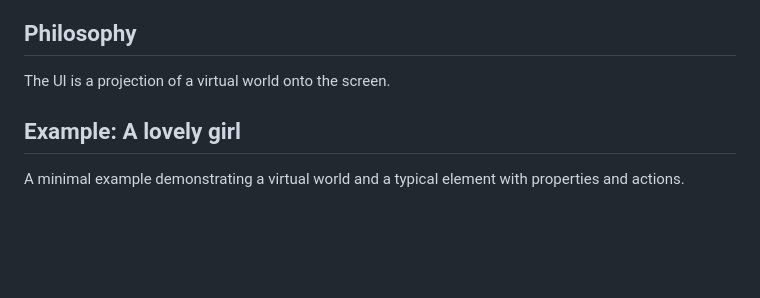
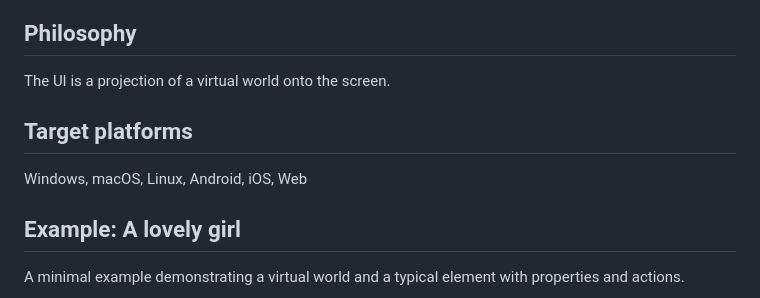
Before and after one commit to snow-ui-rs/snow-ui, a Markdown page: README.md, the part around the change. GitHub-like rendering; blank space fills up the shorter version.

Commit message:
Add target platforms section to README for clarity

```diff
--- a/README.md
+++ b/README.md
@@ -4,6 +4,9 @@
 
 The UI is a projection of a virtual world onto the screen.
 
+## Target platforms
+
+Windows, macOS, Linux, Android, iOS, Web
 
 ## Example: A lovely girl
 
```
